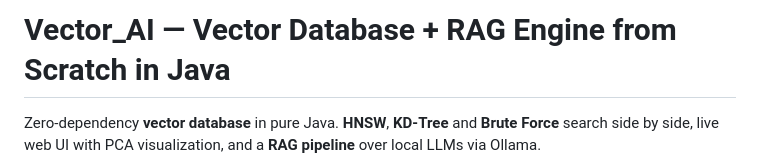
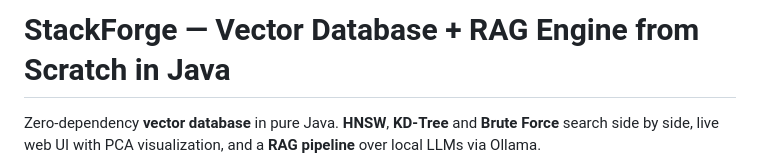
Before and after one commit to krishkantrai27/StackForge, a Markdown page: README.md, the part around the change. Drawn GitHub-style.

```diff
--- a/README.md
+++ b/README.md
@@ -1,4 +1,4 @@
-# Vector_AI — Vector Database + RAG Engine from Scratch in Java
+# StackForge — Vector Database + RAG Engine from Scratch in Java
 
 Zero-dependency **vector database** in pure Java. **HNSW**, **KD-Tree** and **Brute Force** search side by side, live web UI with PCA visualization, and a **RAG pipeline** over local LLMs via Ollama.
 
```
